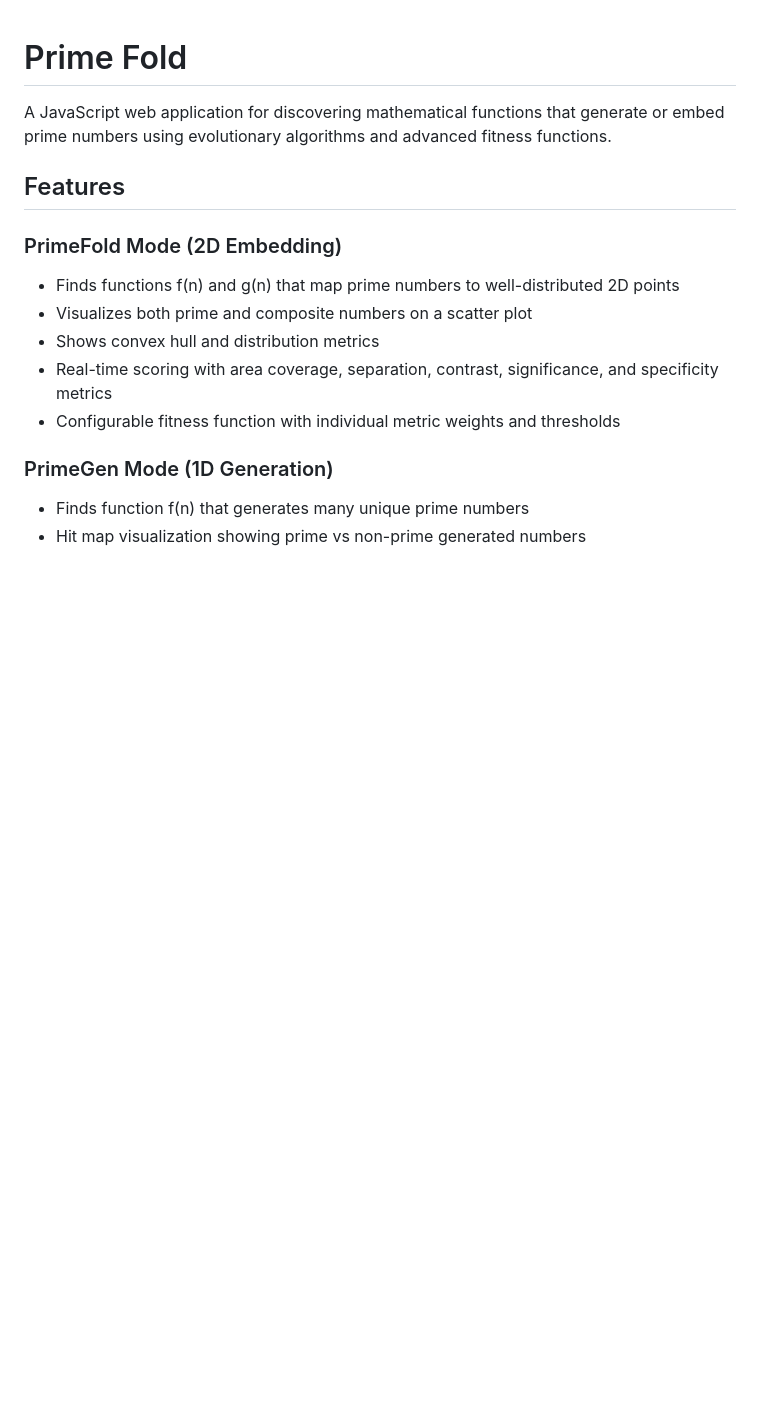
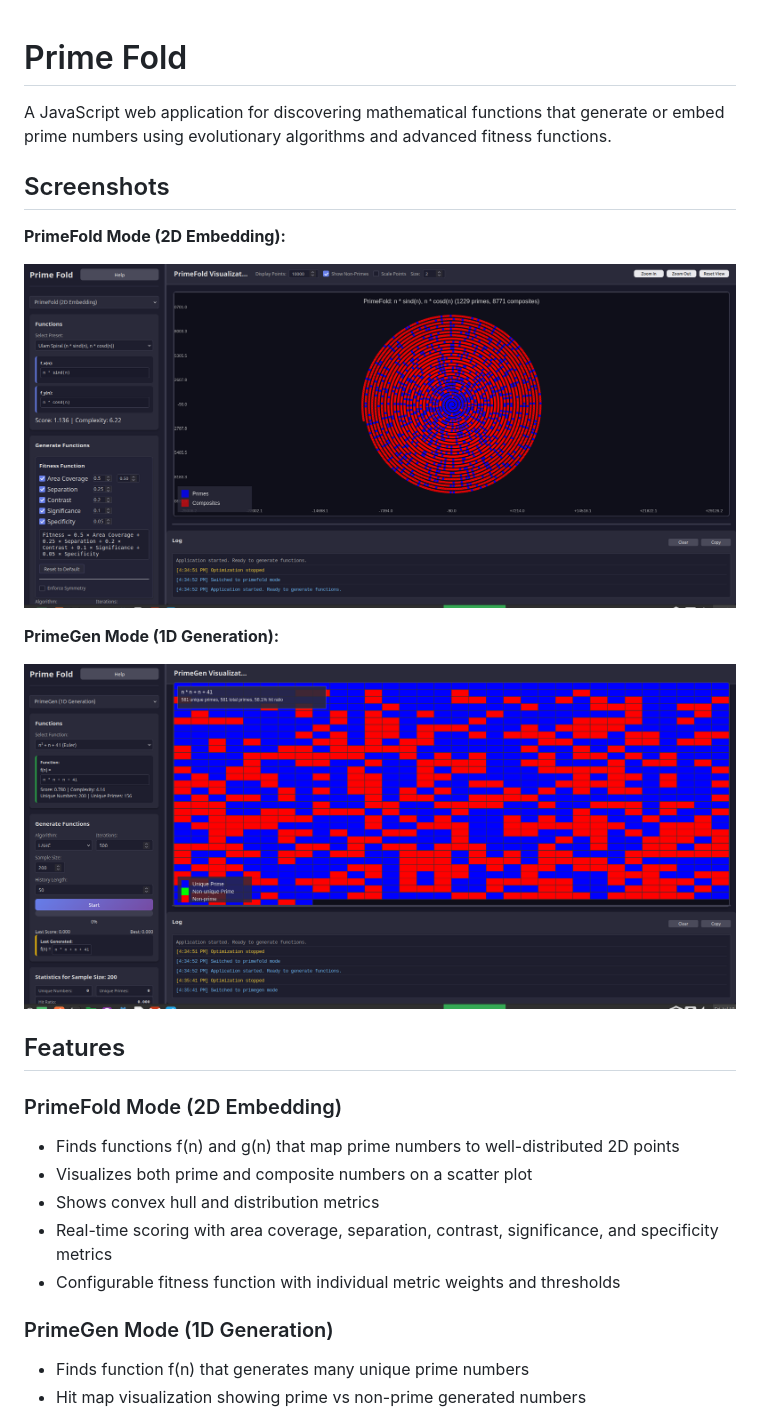
Before and after one commit to ilmenit/prime-fold, a Markdown page: README.md, the part around the change. Drawn GitHub-style; pictures changed too: screenshots/screen1.png (added), screenshots/screen2.png (added); blank space fills up the shorter version.

```diff
--- a/README.md
+++ b/README.md
@@ -1,6 +1,16 @@
 # Prime Fold
 
 A JavaScript web application for discovering mathematical functions that generate or embed prime numbers using evolutionary algorithms and advanced fitness functions.
+
+## Screenshots
+
+**PrimeFold Mode (2D Embedding):**
+
+![PrimeFold Mode](screenshots/screen1.png)
+
+**PrimeGen Mode (1D Generation):**
+
+![PrimeGen Mode](screenshots/screen2.png)
 
 ## Features
 
```
Also changed, not shown: 3 other files.
